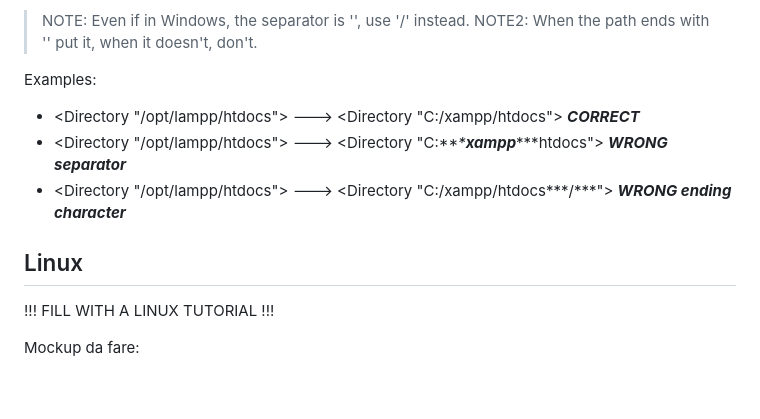
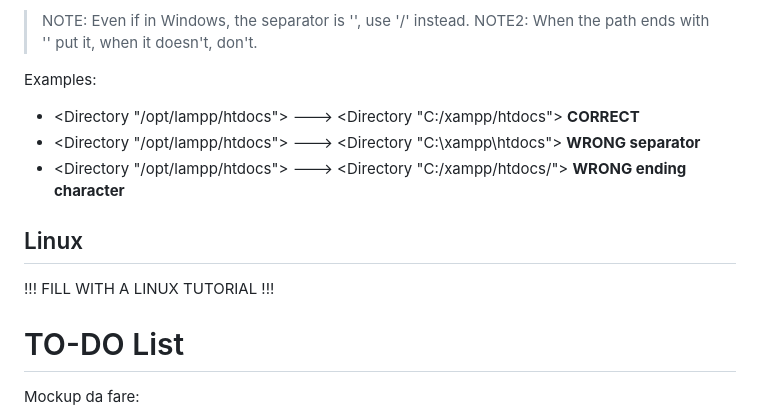
Before and after one commit to IGieckI/FableFlow, a Markdown page: Readme.md, the part around the change. Drawn GitHub-style; blank space fills up the shorter version.

```diff
--- a/Readme.md
+++ b/Readme.md
@@ -11,13 +11,14 @@ On Windows, copy the content of the file "httpd.conf" (located in the directory
 > NOTE2: When the path ends with '\' put it, when it doesn't, don't.
 
 Examples:
-- <Directory "/opt/lampp/htdocs"> ---> <Directory "C:/xampp/htdocs"> ***CORRECT***
-- <Directory "/opt/lampp/htdocs"> ---> <Directory "C:***\***xampp***\***htdocs"> ***WRONG separator***
-- <Directory "/opt/lampp/htdocs"> ---> <Directory "C:/xampp/htdocs***/***"> ***WRONG ending character***
+- <Directory "/opt/lampp/htdocs"> ---> <Directory "C:/xampp/htdocs"> **CORRECT**
+- <Directory "/opt/lampp/htdocs"> ---> <Directory "C:\xampp\htdocs"> **WRONG separator**
+- <Directory "/opt/lampp/htdocs"> ---> <Directory "C:/xampp/htdocs/"> **WRONG ending character**
 
 ## Linux
 !!! FILL WITH A LINUX TUTORIAL !!!
 
+# TO-DO List
 Mockup da  fare:
 - [x] Home Page
 - [x] Home Page con side bar
```
